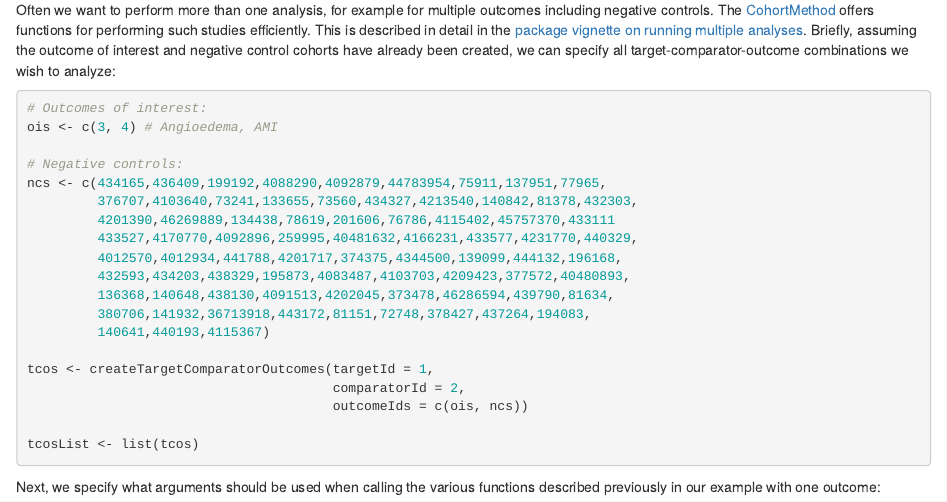
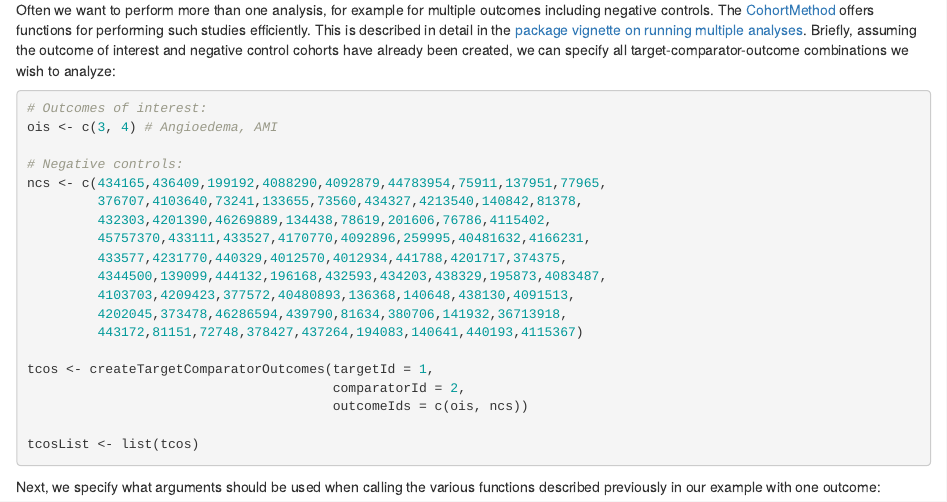
Before and after one commit to OHDSI/TheBookOfOhdsi, an R Markdown document (PopulationLevelEstimation.Rmd): the page in a window 1100 px wide, from 15540 px down. Rendered offline with R 4.5, knitr and Pandoc, with nearby package versions; drawn as R Markdown's standard HTML page in place of the format the file asks for.

Commit message:
better line-wrap inside R

```diff
--- a/PopulationLevelEstimation.Rmd
+++ b/PopulationLevelEstimation.Rmd
@@ -633,14 +633,14 @@ ois <- c(3, 4) # Angioedema, AMI
 
 # Negative controls:
 ncs <- c(434165,436409,199192,4088290,4092879,44783954,75911,137951,77965,
-         376707,4103640,73241,133655,73560,434327,4213540,140842,81378,432303,
-         4201390,46269889,134438,78619,201606,76786,4115402,45757370,433111
-         433527,4170770,4092896,259995,40481632,4166231,433577,4231770,440329,
-         4012570,4012934,441788,4201717,374375,4344500,139099,444132,196168,
-         432593,434203,438329,195873,4083487,4103703,4209423,377572,40480893,
-         136368,140648,438130,4091513,4202045,373478,46286594,439790,81634,
-         380706,141932,36713918,443172,81151,72748,378427,437264,194083,
-         140641,440193,4115367)
+         376707,4103640,73241,133655,73560,434327,4213540,140842,81378,
+         432303,4201390,46269889,134438,78619,201606,76786,4115402,
+         45757370,433111,433527,4170770,4092896,259995,40481632,4166231,
+         433577,4231770,440329,4012570,4012934,441788,4201717,374375,
+         4344500,139099,444132,196168,432593,434203,438329,195873,4083487,
+         4103703,4209423,377572,40480893,136368,140648,438130,4091513,
+         4202045,373478,46286594,439790,81634,380706,141932,36713918,
+         443172,81151,72748,378427,437264,194083,140641,440193,4115367)
 
 tcos <- createTargetComparatorOutcomes(targetId = 1,
                                        comparatorId = 2,
```
Also changed, not shown: PatientLevelPrediction.Rmd (+10 -9 lines).
